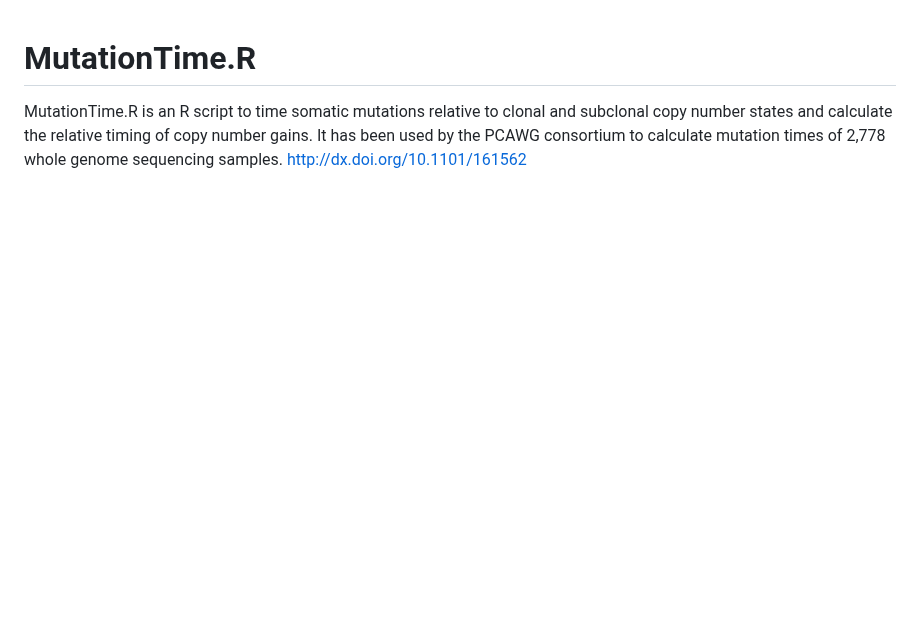
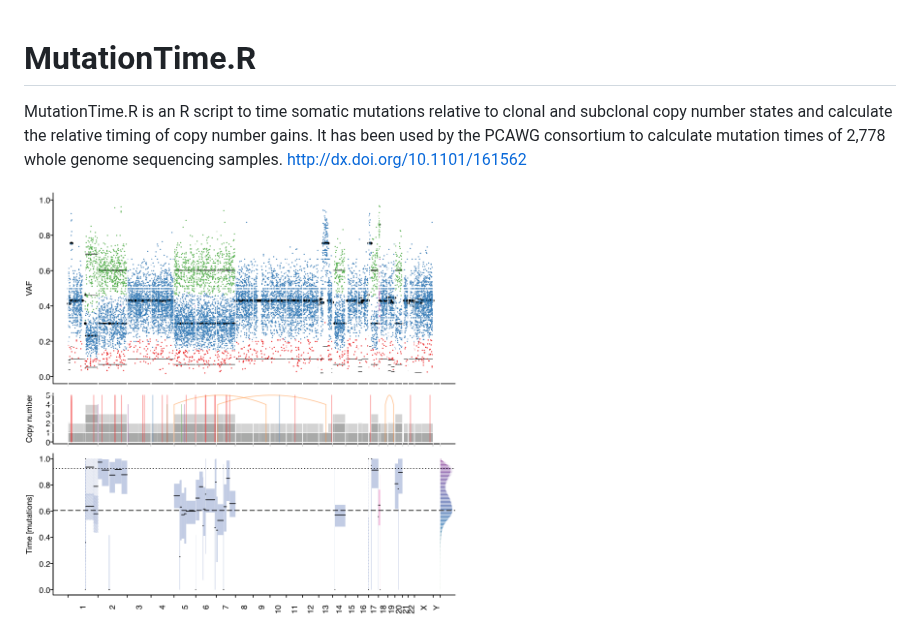
Before and after one commit to gerstung-lab/MutationTimeR, a Markdown page: README.md, the part around the change. GitHub-like rendering; pictures changed too: MutationTime.png (added); blank space fills up the shorter version.

```diff
--- a/README.md
+++ b/README.md
@@ -2,3 +2,5 @@
 MutationTime.R is an R script to time somatic mutations relative to clonal and subclonal copy number states and calculate
 the relative timing of copy number gains.
 It has been used by the PCAWG consortium to calculate mutation times of 2,778 whole genome sequencing samples. http://dx.doi.org/10.1101/161562
+
+<img src="MutationTime.png" alt="MutationTime.R output" width="50%"/>
```
Also changed, not shown: 1 other file.
